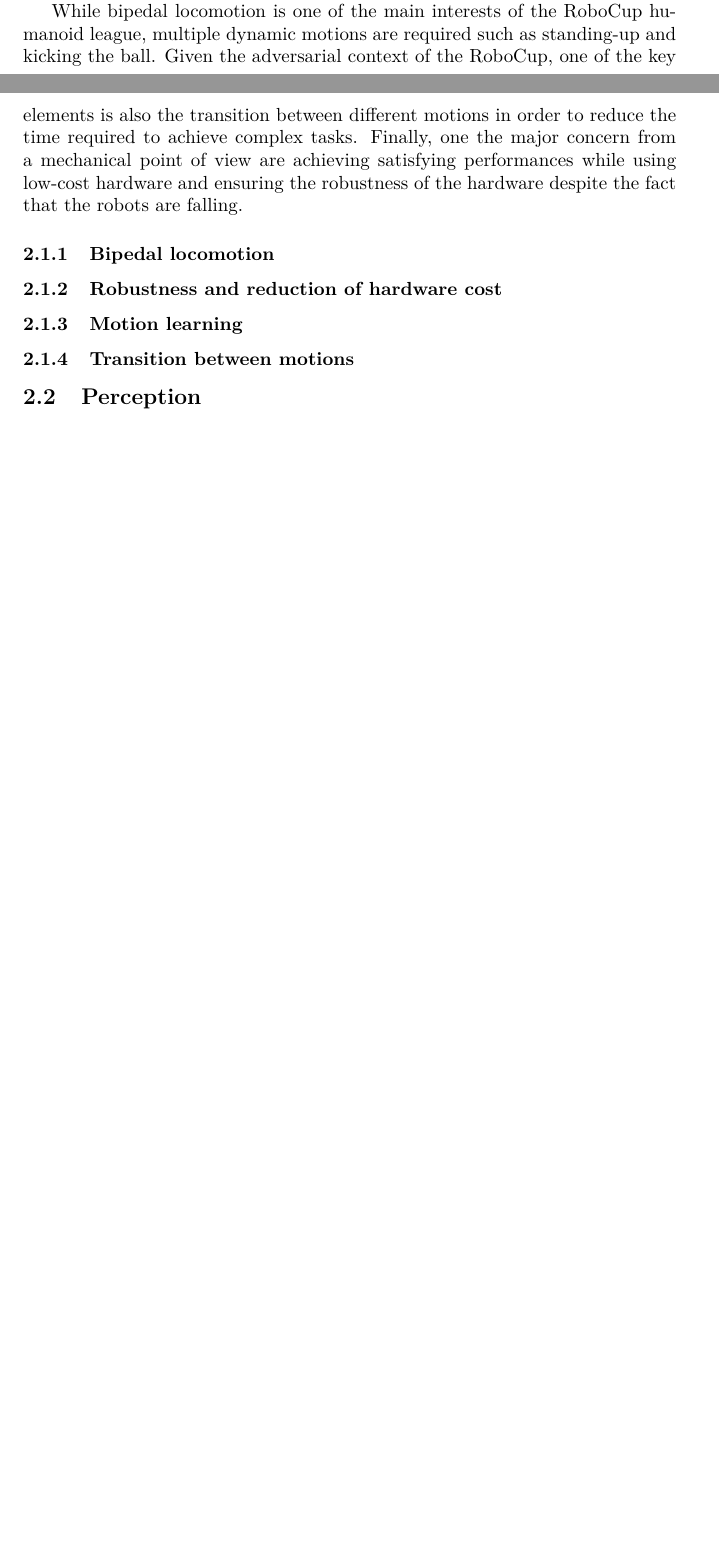
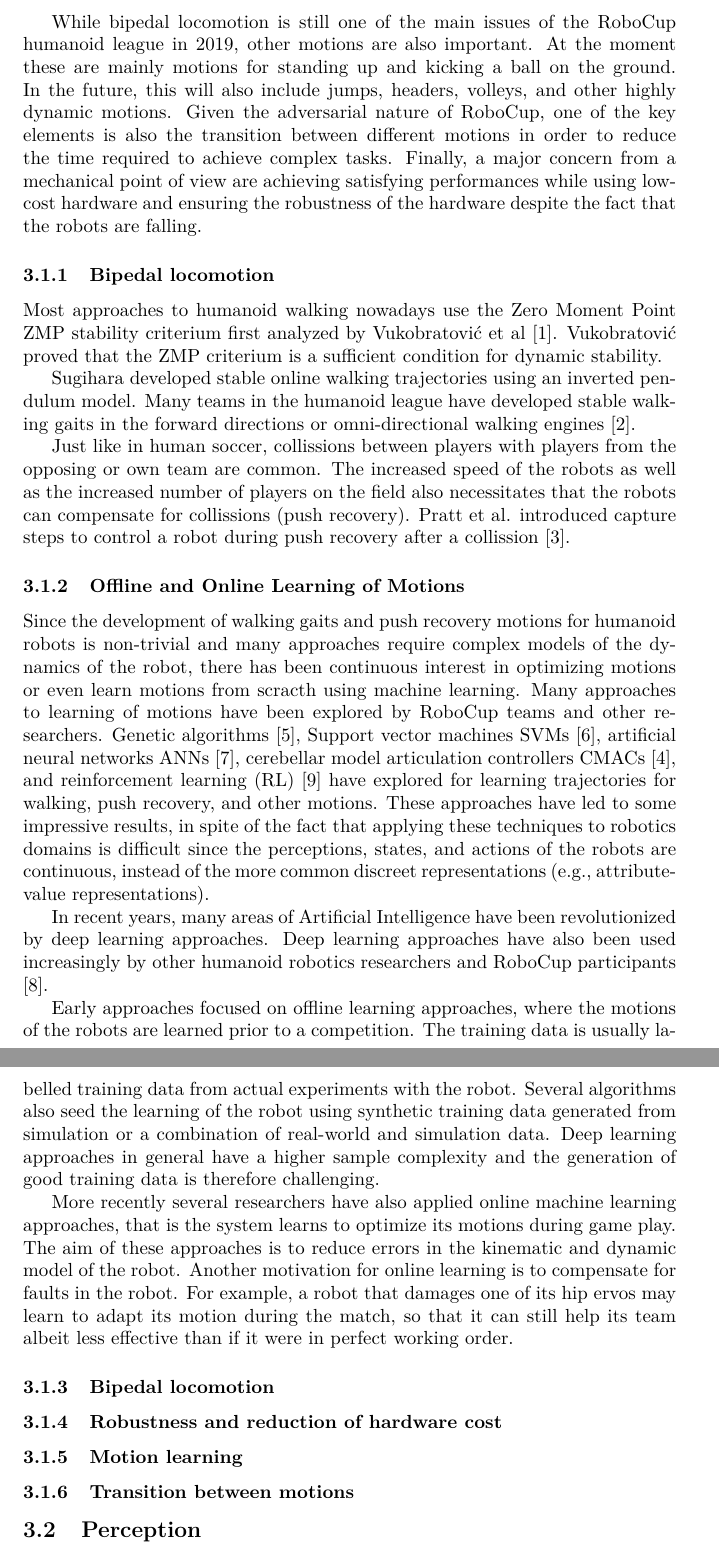
Before and after one commit to RoboCup-Humanoid-TC/roadmap_hl, a LaTeX document (roadmap.tex): two parts of pages 1 and 2 of 7 before the commit and two parts of pages 2 and 3 of 8 after it, joined at a grey line, cut so that both start at the same text, the shorter picture padded with empty space. Compiled offline with pdfLaTeX.

Commit message:
Added motion background

```diff
--- a/roadmap.tex
+++ b/roadmap.tex
@@ -75,2 +73,0 @@ a challenging problem today. From designing dynamic walking gait to running and
-real-time adaptation of multi-objective motions, motion control of humanoid
-robots is an active research topic.
@@ -77,13 +77,60 @@ robots is an active research topic.
 
 % Focus of RoboCup : introduction
-While bipedal locomotion is one of the main interests of the RoboCup humanoid
-league, multiple dynamic motions are required such as standing-up and kicking
-the ball. Given the adversarial context of the RoboCup, one of the key elements
-is also the transition between different motions in order to reduce the time
-required to achieve complex tasks. Finally, one the major concern from a
-mechanical point of view are achieving satisfying performances while using
-low-cost hardware and ensuring the robustness of the hardware despite the fact
-that the robots are falling.
+While bipedal locomotion is still one of the main issues of the RoboCup humanoid
+league in 2019, other motions are also important.
+At the moment these are mainly motions for standing up and kicking a ball on the ground.
+In the future, this will also include jumps, headers, volleys, and other highly dynamic motions.
+Given the adversarial nature of RoboCup, one of the key elements is also the transition between different motions in order to reduce the time required to achieve complex tasks.
+Finally, a major concern from a mechanical point of view are achieving satisfying performances while using low-cost hardware and ensuring the robustness of the hardware despite the fact that the robots are falling.
+
+\subsubsection{Bipedal locomotion}
+
+% Historically:
+% ZMP -> Developed in 1970, still quite used today ``
+% Walking, walking on uneven terrain, running
+
+Most approaches to humanoid walking nowadays use the Zero Moment Point ZMP stability criterium first analyzed by Vukobratović et al [1].
+Vukobratović proved that the ZMP criterium is a sufficient condition for dynamic stability.
+
+Sugihara developed stable online walking trajectories using an inverted pendulum model.
+Many teams in the humanoid league have developed stable walking gaits in the forward directions or omni-directional walking engines [2].
+
+Just like in human soccer, collissions between players with players from the opposing or own team are common.
+The increased speed of the robots as well as the increased number of players on the field also necessitates that the robots can compensate for collissions (push recovery).
+Pratt et al. introduced capture steps to control a robot during push recovery after a collission [3].
+
+% [1] Vukobratović, Miomir, Branislav Borovac, and Dragoljub Šurdilović. "Zero moment point-Proper interpretation and new applications." Int. Conf. on Humanoid Robots. 2001.
+% [2] Sugihara, Tomomichi, Yoshihiko Nakamura, and Hirochika Inoue. "Real-time humanoid motion generation through ZMP manipulation based on inverted pendulum control." Proceedings 2002 IEEE International Conference on Robotics and Automation (Cat. No. 02CH37292). Vol. 2. IEEE, 2002.
+% [3] Pratt, Jerry, et al. "Capture point: A step toward humanoid push recovery." 2006 6th IEEE-RAS international conference on humanoid robots. IEEE, 2006.
+%
+
+\subsubsection{Offline and Online Learning of Motions}
+% Several specific motions required (standing-up)
+
+Since the development of walking gaits and push recovery motions for humanoid robots is non-trivial and many approaches require complex models of the dynamics of the robot, there has been continuous interest in optimizing motions or even learn motions from scracth using machine learning.
+Many approaches to learning of motions have been explored by RoboCup teams and other researchers.
+Genetic algorithms [5], Support vector machines SVMs [6], artificial neural networks ANNs [7], cerebellar model articulation controllers CMACs [4], and reinforcement learning (RL) [9] have explored for learning trajectories for walking, push recovery, and other motions.
+These approaches have led to some impressive results, in spite of the fact that applying these techniques to robotics domains is difficult since the perceptions, states, and actions of the robots are continuous, instead of the more common discreet representations (e.g., attribute-value representations).
+
+% [4] Sabourin, Christophe, and Olivier Bruneau. "Robustness of the dynamic walk of a biped robot subjected to disturbing external forces by using CMAC neural networks." Robotics and Autonomous Systems 51.2-3 (2005): 81-99.
+% [5] Huan, Tran Thien, Cao Van Kien, and Ho Pham Huy Anh. "Adaptive Evolutionary Neural Network Gait Generation for Humanoid Robot Optimized with Modified Differential Evolution Algorithm." 2018 4th International Conference on Green Technology and Sustainable Development (GTSD). IEEE, 2018.
+% [6] Wang, Liyang, et al. "Energy-efficient SVM learning control system for biped walking robots." IEEE transactions on neural networks and learning systems 24.5 (2013): 831-837.
+% [7] Kim, Dong W., Nak-Hyun Kim, and Gwi-Tae Park. "ZMP based neural network inspired humanoid robot control." Nonlinear Dynamics 67.1 (2012): 793-806.
+% [9] Morimoto, Jun, et al. "A simple reinforcement learning algorithm for biped walking." IEEE International Conference on Robotics and Automation, 2004. Proceedings. ICRA'04. 2004. Vol. 3. IEEE, 2004.
+
+In recent years, many areas of Artificial Intelligence have been revolutionized by deep learning approaches.
+Deep learning approaches have also been used increasingly by other humanoid robotics researchers and RoboCup participants [8].
+
+% [8] Hwangbo, Jemin, et al. "Learning agile and dynamic motor skills for legged robots." Science Robotics 4.26 (2019): eaau5872.
+
+Early approaches focused on offline learning approaches, where the motions of the robots are learned prior to a competition.
+The training data is usually labelled training data from actual experiments with the robot.
+Several algorithms also seed the learning of the robot using synthetic training data generated from simulation or a combination of real-world and simulation data.
+Deep learning approaches in general have a higher sample complexity and the generation of good training data is therefore challenging.
+
+More recently several researchers have also applied online machine learning approaches, that is the system learns to optimize its motions during game play.
+The aim of these approaches is to reduce errors in the kinematic and dynamic model of the robot.
+Another motivation for online learning is to compensate for faults in the robot. For example, a robot that damages one of its hip ervos may learn to adapt its motion during the match, so that it can still help its team albeit less effective than if it were in perfect working order.
 
 \subsubsection{Bipedal locomotion}
 
```
Also changed, not shown: roadmap.tex (10 more changed lines).
